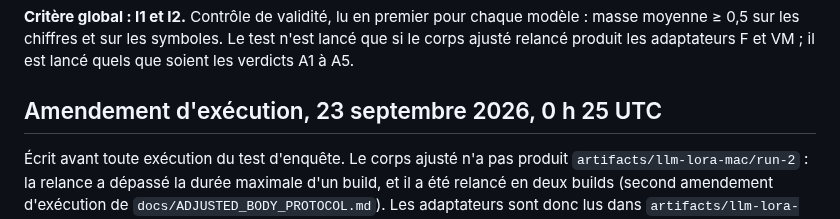
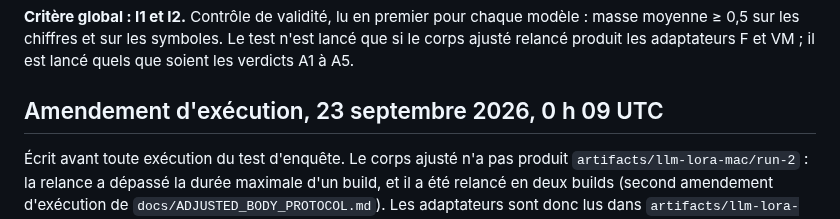
Before and after one commit to speed25200-cyber/Menia, a Markdown page: docs/LLM_INQUIRY_PROTOCOL.md, the part around the change. GitHub-like rendering.

```diff
--- a/docs/LLM_INQUIRY_PROTOCOL.md
+++ b/docs/LLM_INQUIRY_PROTOCOL.md
@@ -46,7 +46,7 @@ chaque modèle : masse moyenne ≥ 0,5 sur les chiffres et sur les symboles.
 Le test n'est lancé que si le corps ajusté relancé produit les adaptateurs
 F et VM ; il est lancé quels que soient les verdicts A1 à A5.
 
-## Amendement d'exécution, 23 septembre 2026, 0 h 25 UTC
+## Amendement d'exécution, 23 septembre 2026, 0 h 09 UTC
 
 Écrit avant toute exécution du test d'enquête. Le corps ajusté n'a pas
 produit `artifacts/llm-lora-mac/run-2` : la relance a dépassé la durée
```
Also changed, not shown: docs/INDICATOR_AGENT_V4_PROTOCOL.md (+1 -1 lines).
